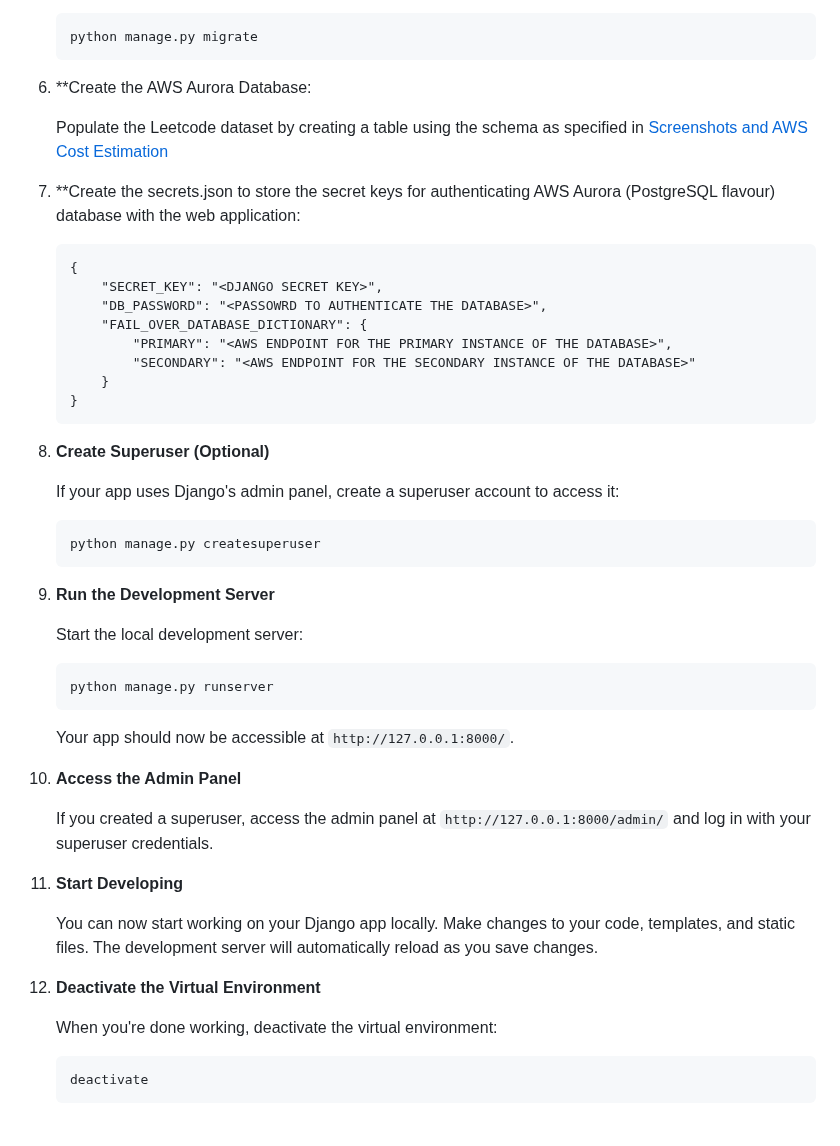
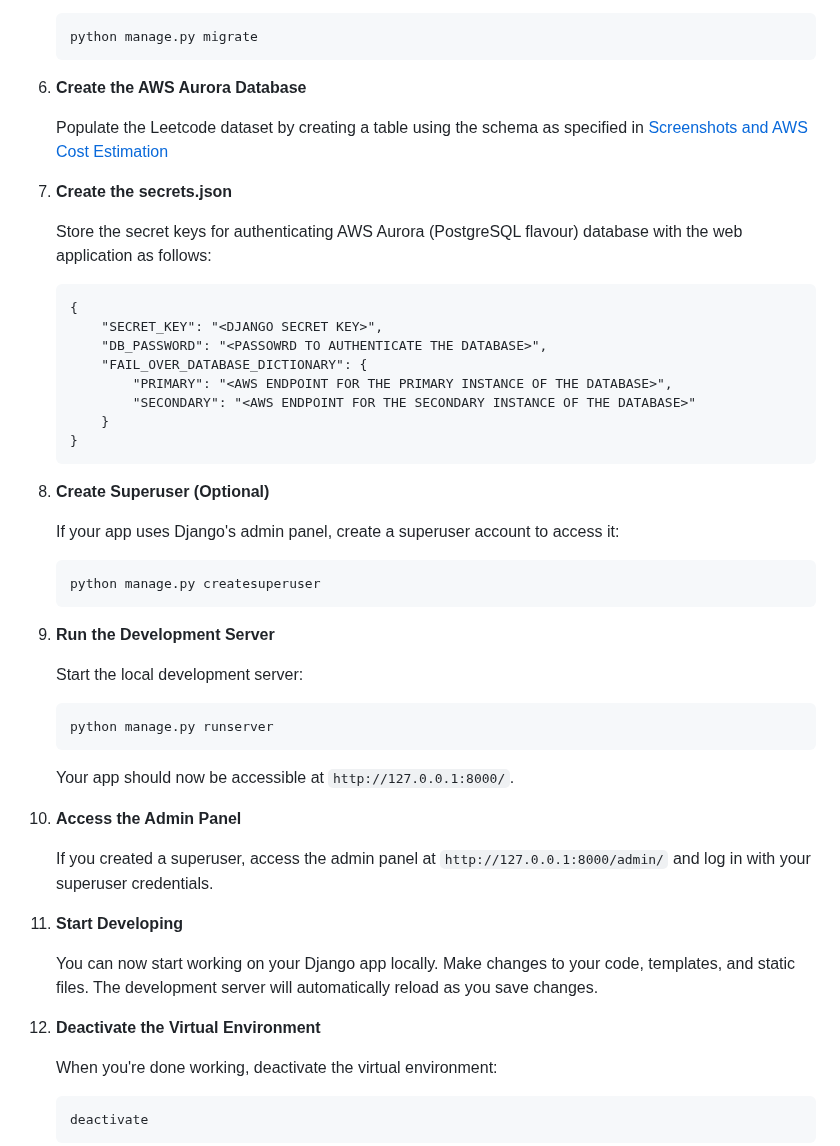
Before and after one commit to shreyss99/IS497_Leetcode-Problems-Search-Engine, a Markdown page: README.md, the part around the change. Rendered like a GitHub page; blank space fills up the shorter version.

````diff
--- a/README.md
+++ b/README.md
@@ -85,11 +85,13 @@ Before you begin, ensure you have the following installed:
     python manage.py migrate
     ```
 
-6. **Create the AWS Aurora Database:
+6. **Create the AWS Aurora Database**
 
    Populate the Leetcode dataset by creating a table using the schema as specified in [Screenshots and AWS Cost Estimation](Final_Project-Leetcode_ProblemSearch_Engine.pdf)
 
-7. **Create the secrets.json to store the secret keys for authenticating AWS Aurora (PostgreSQL flavour) database with the web application:
+7. **Create the secrets.json**
+
+   Store the secret keys for authenticating AWS Aurora (PostgreSQL flavour) database with the web application as follows:
 
     ```
     {
@@ -102,7 +104,7 @@ Before you begin, ensure you have the following installed:
     }
     ```
 
-8. **Create Superuser (Optional)**
+7. **Create Superuser (Optional)**
 
     If your app uses Django's admin panel, create a superuser account to access it:
 
@@ -110,7 +112,7 @@ Before you begin, ensure you have the following installed:
     python manage.py createsuperuser
     ```
 
-9. **Run the Development Server**
+8. **Run the Development Server**
 
     Start the local development server:
 
@@ -120,15 +122,15 @@ Before you begin, ensure you have the following installed:
 
     Your app should now be accessible at `http://127.0.0.1:8000/`.
 
-10. **Access the Admin Panel**
+9. **Access the Admin Panel**
 
     If you created a superuser, access the admin panel at `http://127.0.0.1:8000/admin/` and log in with your superuser credentials.
 
-11. **Start Developing**
+10. **Start Developing**
 
     You can now start working on your Django app locally. Make changes to your code, templates, and static files. The development server will automatically reload as you save changes.
 
-12. **Deactivate the Virtual Environment**
+11. **Deactivate the Virtual Environment**
 
     When you're done working, deactivate the virtual environment:
 
````
